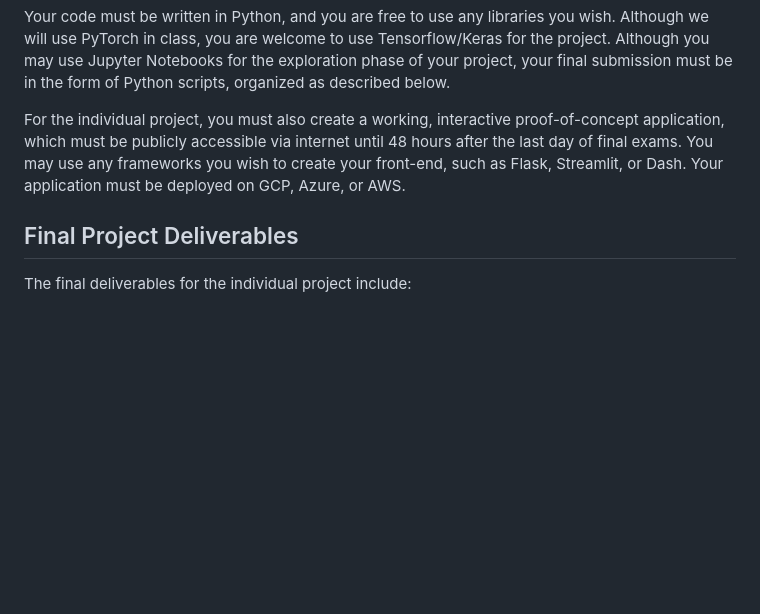
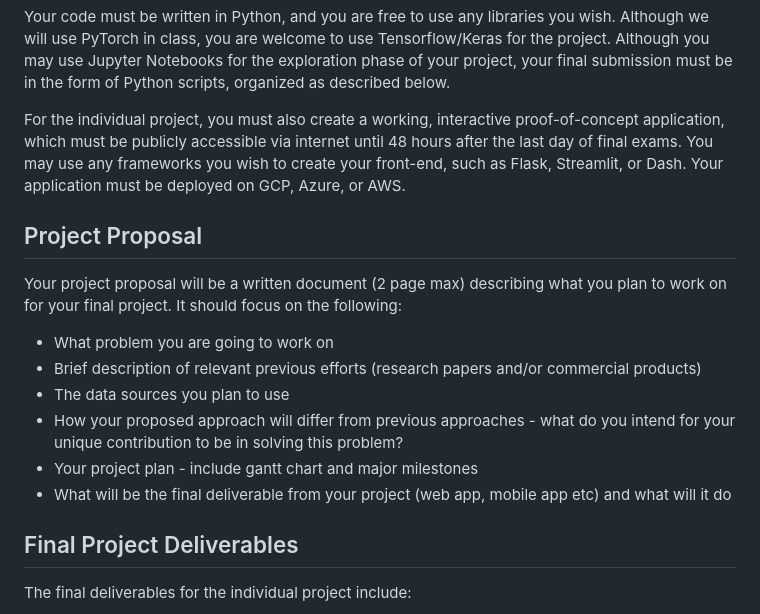
Before and after one commit to AIPI540/AIPI540-Deep-Learning-Applications, a Markdown page: project_descriptions/Spring/individual_project.md, the part around the change. Rendered like a GitHub page; blank space fills up the shorter version.

Commit message:
updated project doc

```diff
--- a/project_descriptions/Spring/individual_project.md
+++ b/project_descriptions/Spring/individual_project.md
@@ -25,6 +25,15 @@ For your final deliverable you may choose whichever of the above approaches work
 Your code must be written in Python, and you are free to use any libraries you wish.  Although we will use PyTorch in class, you are welcome to use Tensorflow/Keras for the project.  Although you may use Jupyter Notebooks for the exploration phase of your project, your final submission must be in the form of Python scripts, organized as described below.
 
 For the individual project, you must also create a working, interactive proof-of-concept application, which must be publicly accessible via internet until 48 hours after the last day of final exams.  You may use any frameworks you wish to create your front-end, such as Flask, Streamlit, or Dash.  Your application must be deployed on GCP, Azure, or AWS.
+
+## Project Proposal
+Your project proposal will be a written document (2 page max) describing what you plan to work on for your final project.  It should focus on the following:
+- What problem you are going to work on
+- Brief description of relevant previous efforts (research papers and/or commercial products)
+- The data sources you plan to use
+- How your proposed approach will differ from previous approaches - what do you intend for your unique contribution to be in solving this problem?
+- Your project plan - include gantt chart and major milestones
+- What will be the final deliverable from your project (web app, mobile app etc) and what will it do
 
 ## Final Project Deliverables
 The final deliverables for the individual project include:
```
